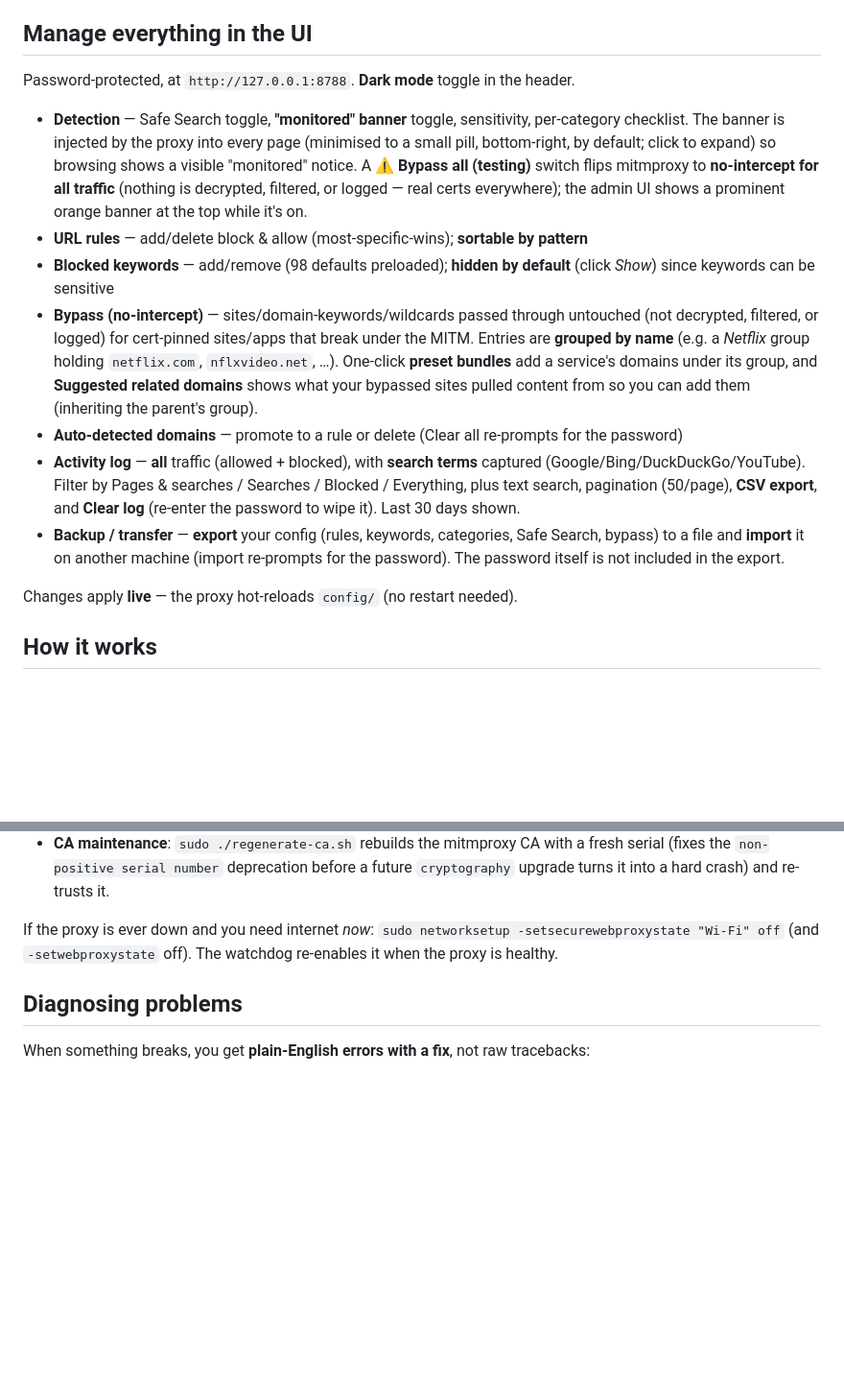
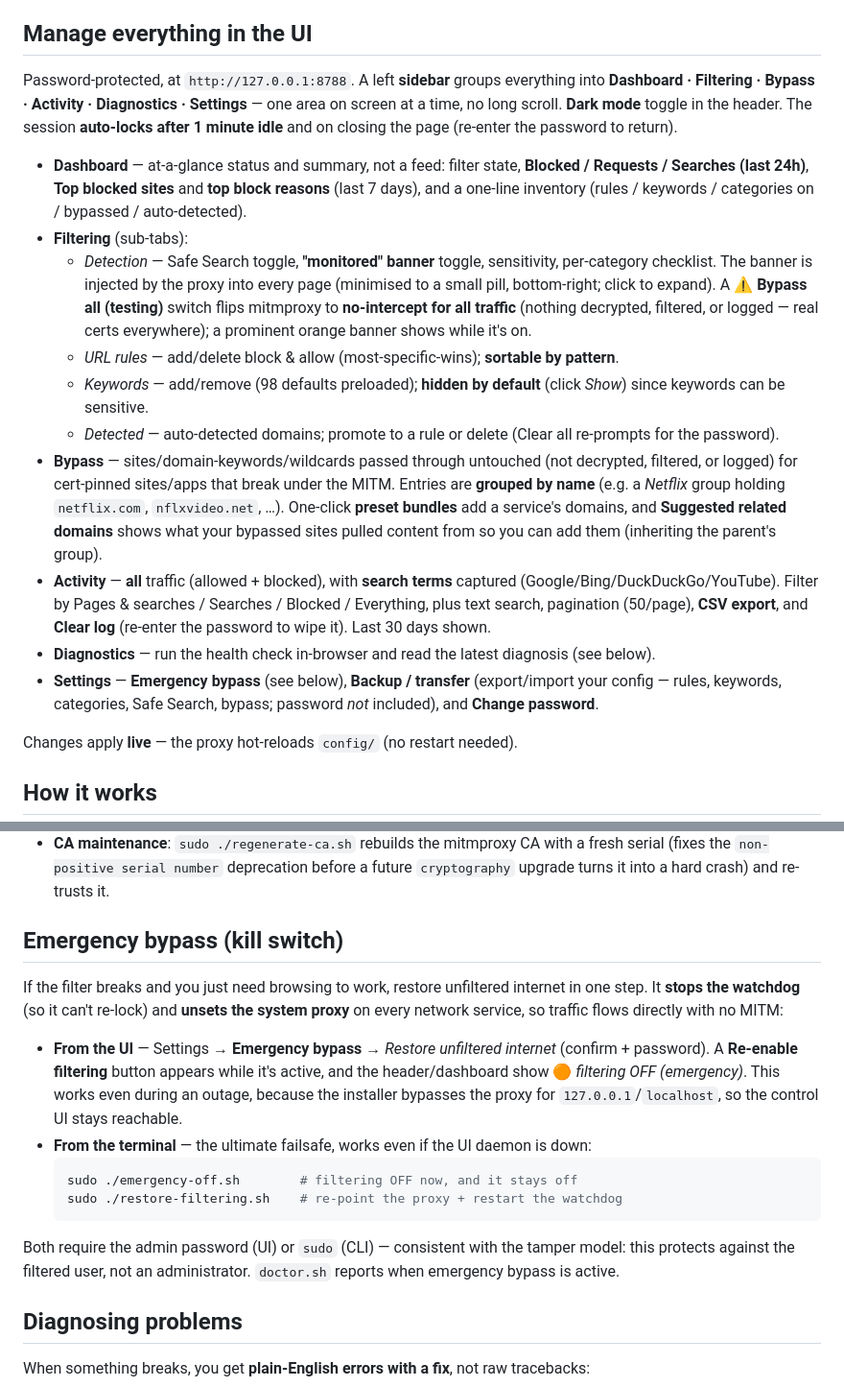
Before and after one commit to reddoubledecker/webfilter-proxy, a Markdown page: README.md, 2 parts joined by grey strips. Shown at 96% size. GitHub-like rendering; blank space fills up the shorter version.

Commit message:
README: document the sidebar/dashboard UI and emergency kill switch
- Rewrite "Manage everything in the UI" around the sidebar areas (Dashboard,
  Filtering sub-tabs, Bypass, Activity, Diagnostics, Settings) and note the
  1-minute idle / page-close auto-lock and the stats/summary dashboard.
- Add an "Emergency bypass (kill switch)" section (UI button + emergency-off.sh
  / restore-filtering.sh) replacing the old terse proxy-off note.

Co-Authored-By: Claude Opus 4.8 <noreply@anthropic.com>

````diff
--- a/README.md
+++ b/README.md
@@ -42,30 +42,38 @@ sudo ./deploy.sh        # rsync code to /usr/local + restart both daemons
 keywords, password, learned domains, logs), the venv, or the CA.
 
 ## Manage everything in the UI
-Password-protected, at `http://127.0.0.1:8788`. **Dark mode** toggle in the header.
-- **Detection** — Safe Search toggle, **"monitored" banner** toggle, sensitivity, per-category
-  checklist. The banner is injected by the proxy into every page (minimised to a small pill,
-  bottom-right, by default; click to expand) so browsing shows a visible "monitored" notice.
-  A **⚠️ Bypass all (testing)** switch flips mitmproxy to **no-intercept for all traffic**
-  (nothing is decrypted, filtered, or logged — real certs everywhere); the admin UI shows a
-  prominent orange banner at the top while it's on.
-- **URL rules** — add/delete block & allow (most-specific-wins); **sortable by pattern**
-- **Blocked keywords** — add/remove (98 defaults preloaded); **hidden by default** (click
-  *Show*) since keywords can be sensitive
-- **Bypass (no-intercept)** — sites/domain-keywords/wildcards passed through untouched
-  (not decrypted, filtered, or logged) for cert-pinned sites/apps that break under the MITM.
-  Entries are **grouped by name** (e.g. a *Netflix* group holding `netflix.com`,
-  `nflxvideo.net`, …). One-click **preset bundles** add a service's domains under its group,
-  and **Suggested related domains** shows what your bypassed sites pulled content from so you
-  can add them (inheriting the parent's group).
-- **Auto-detected domains** — promote to a rule or delete (Clear all re-prompts for the password)
-- **Activity log** — **all** traffic (allowed + blocked), with **search terms** captured
+Password-protected, at `http://127.0.0.1:8788`. A left **sidebar** groups everything into
+**Dashboard · Filtering · Bypass · Activity · Diagnostics · Settings** — one area on screen at
+a time, no long scroll. **Dark mode** toggle in the header. The session **auto-locks after 1
+minute idle** and on closing the page (re-enter the password to return).
+
+- **Dashboard** — at-a-glance status and summary, not a feed: filter state, **Blocked /
+  Requests / Searches (last 24h)**, **Top blocked sites** and **top block reasons** (last 7
+  days), and a one-line inventory (rules / keywords / categories on / bypassed / auto-detected).
+- **Filtering** (sub-tabs):
+  - *Detection* — Safe Search toggle, **"monitored" banner** toggle, sensitivity, per-category
+    checklist. The banner is injected by the proxy into every page (minimised to a small pill,
+    bottom-right; click to expand). A **⚠️ Bypass all (testing)** switch flips mitmproxy to
+    **no-intercept for all traffic** (nothing decrypted, filtered, or logged — real certs
+    everywhere); a prominent orange banner shows while it's on.
+  - *URL rules* — add/delete block & allow (most-specific-wins); **sortable by pattern**.
+  - *Keywords* — add/remove (98 defaults preloaded); **hidden by default** (click *Show*) since
+    keywords can be sensitive.
+  - *Detected* — auto-detected domains; promote to a rule or delete (Clear all re-prompts for
+    the password).
+- **Bypass** — sites/domain-keywords/wildcards passed through untouched (not decrypted,
+  filtered, or logged) for cert-pinned sites/apps that break under the MITM. Entries are
+  **grouped by name** (e.g. a *Netflix* group holding `netflix.com`, `nflxvideo.net`, …).
+  One-click **preset bundles** add a service's domains, and **Suggested related domains** shows
+  what your bypassed sites pulled content from so you can add them (inheriting the parent's group).
+- **Activity** — **all** traffic (allowed + blocked), with **search terms** captured
   (Google/Bing/DuckDuckGo/YouTube). Filter by Pages &amp; searches / Searches / Blocked /
   Everything, plus text search, pagination (50/page), **CSV export**, and **Clear log**
   (re-enter the password to wipe it). Last 30 days shown.
-- **Backup / transfer** — **export** your config (rules, keywords, categories, Safe Search,
-  bypass) to a file and **import** it on another machine (import re-prompts for the password).
-  The password itself is not included in the export.
+- **Diagnostics** — run the health check in-browser and read the latest diagnosis (see below).
+- **Settings** — **Emergency bypass** (see below), **Backup / transfer** (export/import your
+  config — rules, keywords, categories, Safe Search, bypass; password *not* included), and
+  **Change password**.
 
 Changes apply **live** — the proxy hot-reloads `config/` (no restart needed).
 
@@ -135,8 +143,25 @@ heal itself:
   (fixes the `non-positive serial number` deprecation before a future `cryptography` upgrade
   turns it into a hard crash) and re-trusts it.
 
-If the proxy is ever down and you need internet *now*: `sudo networksetup -setsecurewebproxystate "Wi-Fi" off`
-(and `-setwebproxystate` off). The watchdog re-enables it when the proxy is healthy.
+## Emergency bypass (kill switch)
+
+If the filter breaks and you just need browsing to work, restore unfiltered internet in one
+step. It **stops the watchdog** (so it can't re-lock) and **unsets the system proxy** on every
+network service, so traffic flows directly with no MITM:
+
+- **From the UI** — Settings → **Emergency bypass** → *Restore unfiltered internet* (confirm +
+  password). A **Re-enable filtering** button appears while it's active, and the header/dashboard
+  show 🟠 *filtering OFF (emergency)*. This works even during an outage, because the installer
+  bypasses the proxy for `127.0.0.1`/`localhost`, so the control UI stays reachable.
+- **From the terminal** — the ultimate failsafe, works even if the UI daemon is down:
+  ```bash
+  sudo ./emergency-off.sh        # filtering OFF now, and it stays off
+  sudo ./restore-filtering.sh    # re-point the proxy + restart the watchdog
+  ```
+
+Both require the admin password (UI) or `sudo` (CLI) — consistent with the tamper model: this
+protects against the filtered user, not an administrator. `doctor.sh` reports when emergency
+bypass is active.
 
 ## Diagnosing problems
 
````
